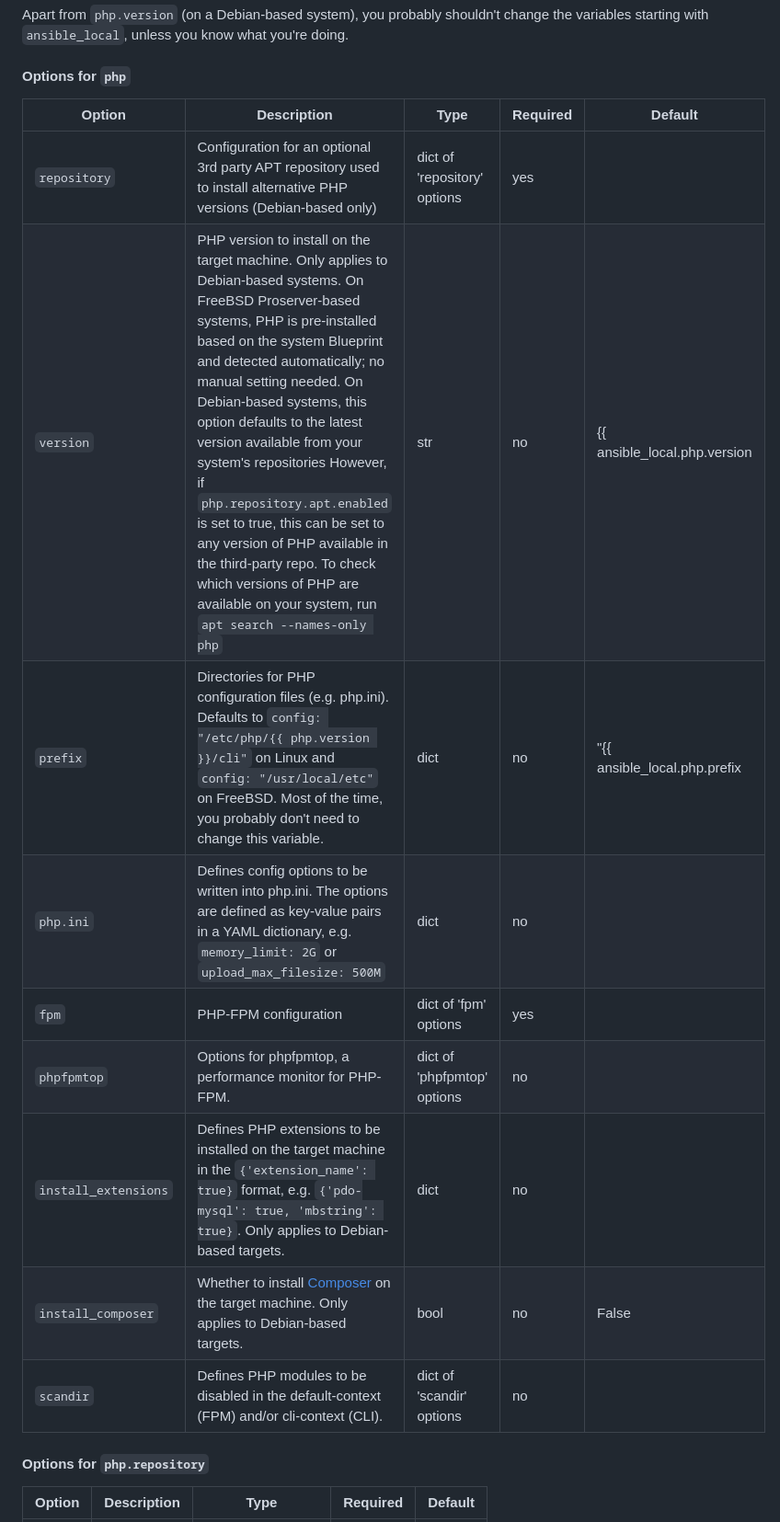
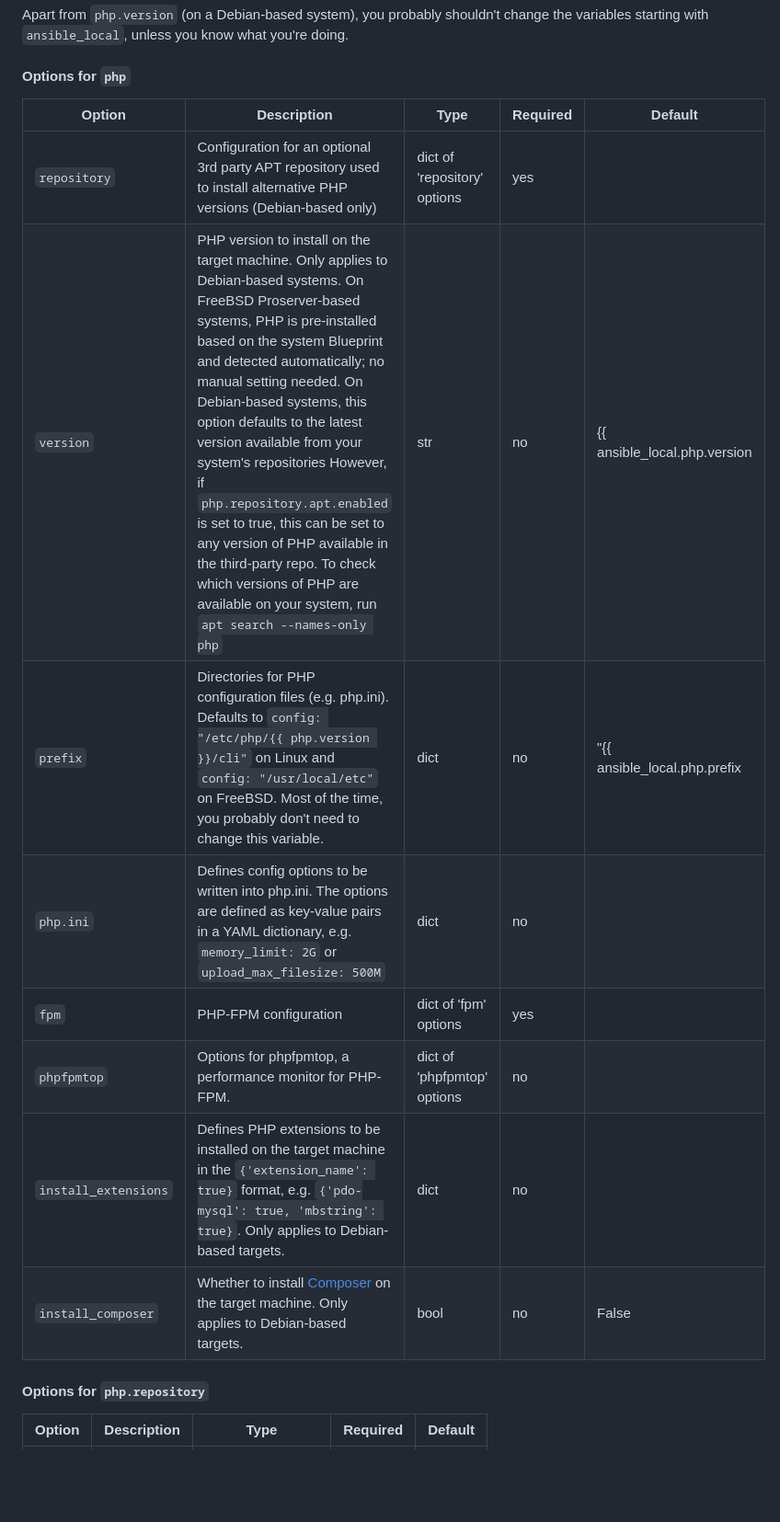
Before and after one commit to punktDe/ansible-proserver-php, a Markdown page: README.md, the part around one of its changes. Shown at 92% size. GitHub-like rendering; blank space fills up the shorter version.

```diff
--- a/README.md
+++ b/README.md
@@ -23,17 +23,17 @@ Apart from `php.version` (on a Debian-based system), you probably shouldn't chan
 
 #### Options for `php`
 
-| Option               |Description| Type                         |Required|Default|
-|----------------------|---|------------------------------|---|---|
-| `repository`         | Configuration for an optional 3rd party APT repository used to install alternative PHP versions (Debian-based only) | dict of 'repository' options | yes |  |
-| `version`            | PHP version to install on the target machine. Only applies to Debian-based systems. On FreeBSD Proserver-based systems, PHP is pre-installed based on the system Blueprint and detected automatically; no manual setting needed. On Debian-based systems, this option defaults to the latest version available from your system's repositories However, if `php.repository.apt.enabled` is set to true, this can be set to any version of PHP available in the third-party repo. To check which versions of PHP are available on your system, run `apt search --names-only php` | str                          | no | {{ ansible_local.php.version | default('') }} |
-| `prefix`             | Directories for PHP configuration files (e.g. php.ini). Defaults to `config: "/etc/php/{{ php.version }}/cli"` on Linux and `config: "/usr/local/etc"` on FreeBSD. Most of the time, you probably don't need to change this variable. | dict                         | no | "{{ ansible_local.php.prefix | default({}) }}" |
-| `php.ini`            | Defines config options to be written into php.ini. The options are defined as key-value pairs in a YAML dictionary, e.g. `memory_limit: 2G` or `upload_max_filesize: 500M` | dict                         | no |  |
-| `fpm`                | PHP-FPM configuration | dict of 'fpm' options        | yes |  |
-| `phpfpmtop`          | Options for phpfpmtop, a performance monitor for PHP-FPM. | dict of 'phpfpmtop' options  | no |  |
-| `install_extensions` | Defines PHP extensions to be installed on the target machine in the `{'extension_name': true}` format, e.g. `{'pdo-mysql': true, 'mbstring': true}`. Only applies to Debian-based targets. | dict                         | no |  |
-| `install_composer`   | Whether to install [Composer](https://getcomposer.org) on the target machine. Only applies to Debian-based targets. | bool                         | no | False |
-| `scandir`            | Defines PHP modules to be disabled in the default-context (FPM) and/or cli-context (CLI). | dict of 'scandir' options    | no |  |
+|Option|Description|Type|Required|Default|
+|---|---|---|---|---|
+| `repository` | Configuration for an optional 3rd party APT repository used to install alternative PHP versions (Debian-based only) | dict of 'repository' options | yes |  |
+| `version` | PHP version to install on the target machine. Only applies to Debian-based systems. On FreeBSD Proserver-based systems, PHP is pre-installed based on the system Blueprint and detected automatically; no manual setting needed. On Debian-based systems, this option defaults to the latest version available from your system's repositories However, if `php.repository.apt.enabled` is set to true, this can be set to any version of PHP available in the third-party repo. To check which versions of PHP are available on your system, run `apt search --names-only php` | str | no | {{ ansible_local.php.version | default('') }} |
+| `prefix` | Directories for PHP configuration files (e.g. php.ini). Defaults to `config: "/etc/php/{{ php.version }}/cli"` on Linux and `config: "/usr/local/etc"` on FreeBSD. Most of the time, you probably don't need to change this variable. | dict | no | "{{ ansible_local.php.prefix | default({}) }}" |
+| `php.ini` | Defines config options to be written into php.ini. The options are defined as key-value pairs in a YAML dictionary, e.g. `memory_limit: 2G` or `upload_max_filesize: 500M` | dict | no |  |
+| `fpm` | PHP-FPM configuration | dict of 'fpm' options | yes |  |
+| `phpfpmtop` | Options for phpfpmtop, a performance monitor for PHP-FPM. | dict of 'phpfpmtop' options | no |  |
+| `install_extensions` | Defines PHP extensions to be installed on the target machine in the `{'extension_name': true}` format, e.g. `{'pdo-mysql': true, 'mbstring': true}`. Only applies to Debian-based targets. | dict | no |  |
+| `install_composer` | Whether to install [Composer](https://getcomposer.org) on the target machine. Only applies to Debian-based targets. | bool | no | False |
+
 #### Options for `php.repository`
 
 |Option|Description|Type|Required|Default|
```
Also changed, not shown: other parts of README.md (+0 -24 lines).
